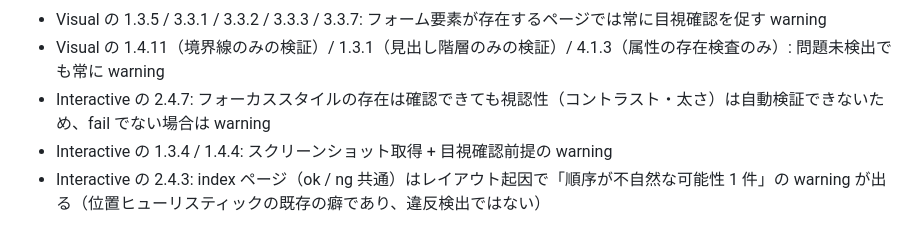
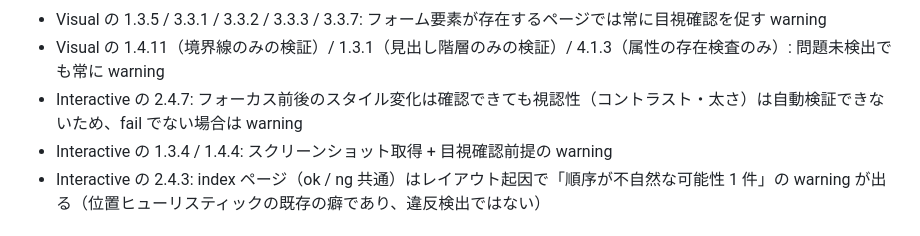
Before and after one commit to taichiyam/a11y-shiken, a Markdown page: examples/site/ground-truth.md, the part around the change. Rendered like a GitHub page.

Commit message:
docs: ground-truth の 2.4.7 記述を前後差分方式の文言に統一 (#10)
Co-Authored-By: Claude Fable 5 <noreply@anthropic.com>
Claude-Session: https://claude.ai/code/session_01Nei16Wa1MpoX6erbbnmhJu

```diff
--- a/examples/site/ground-truth.md
+++ b/examples/site/ground-truth.md
@@ -85,7 +85,7 @@ ok 版は ng 版と同一のページ構成・レイアウトのまま、上記
 
 - Visual の 1.3.5 / 3.3.1 / 3.3.2 / 3.3.3 / 3.3.7: フォーム要素が存在するページでは常に目視確認を促す warning
 - Visual の 1.4.11（境界線のみの検証）/ 1.3.1（見出し階層のみの検証）/ 4.1.3（属性の存在検査のみ）: 問題未検出でも常に warning
-- Interactive の 2.4.7: フォーカススタイルの存在は確認できても視認性（コントラスト・太さ）は自動検証できないため、fail でない場合は warning
+- Interactive の 2.4.7: フォーカス前後のスタイル変化は確認できても視認性（コントラスト・太さ）は自動検証できないため、fail でない場合は warning
 - Interactive の 1.3.4 / 1.4.4: スクリーンショット取得 + 目視確認前提の warning
 - Interactive の 2.4.3: index ページ（ok / ng 共通）はレイアウト起因で「順序が不自然な可能性 1 件」の warning が出る（位置ヒューリスティックの既存の癖であり、違反検出ではない）
 
```
